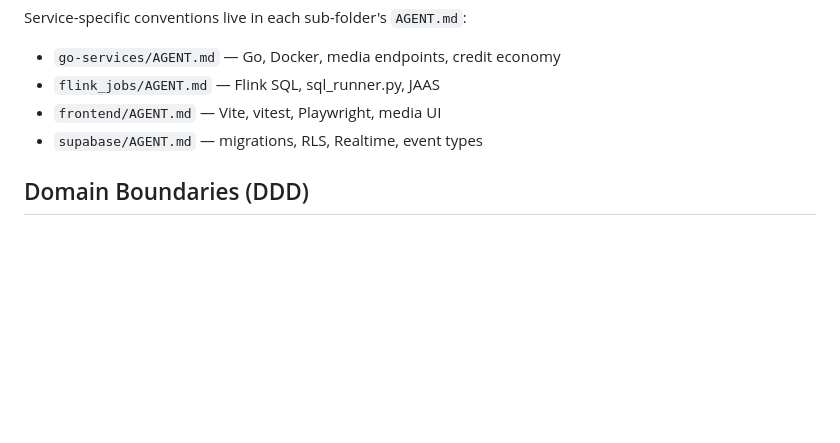
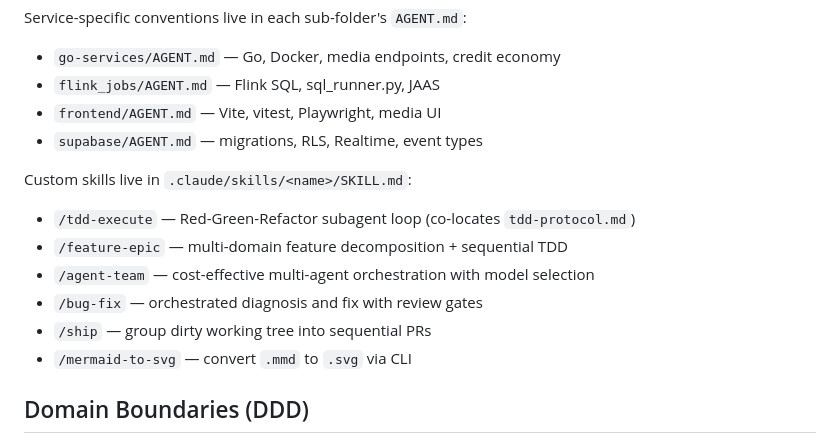
Before and after one commit to teatrie/event-substrate, a Markdown page: AGENT.md, the part around the change. Rendered like a GitHub page; blank space fills up the shorter version.

Commit message:
docs: update CLAUDE.md to reference .claude/skills/ directory
Add skills directory listing alongside the existing AGENT.md references
so agents can discover all available slash commands.

Co-Authored-By: Claude Opus 4.6 <noreply@anthropic.com>

```diff
--- a/AGENT.md
+++ b/AGENT.md
@@ -7,6 +7,14 @@ Service-specific conventions live in each sub-folder's `AGENT.md`:
 - `flink_jobs/AGENT.md` — Flink SQL, sql_runner.py, JAAS
 - `frontend/AGENT.md` — Vite, vitest, Playwright, media UI
 - `supabase/AGENT.md` — migrations, RLS, Realtime, event types
+
+Custom skills live in `.claude/skills/<name>/SKILL.md`:
+- `/tdd-execute` — Red-Green-Refactor subagent loop (co-locates `tdd-protocol.md`)
+- `/feature-epic` — multi-domain feature decomposition + sequential TDD
+- `/agent-team` — cost-effective multi-agent orchestration with model selection
+- `/bug-fix` — orchestrated diagnosis and fix with review gates
+- `/ship` — group dirty working tree into sequential PRs
+- `/mermaid-to-svg` — convert `.mmd` to `.svg` via CLI
 
 ## Domain Boundaries (DDD)
 
```
